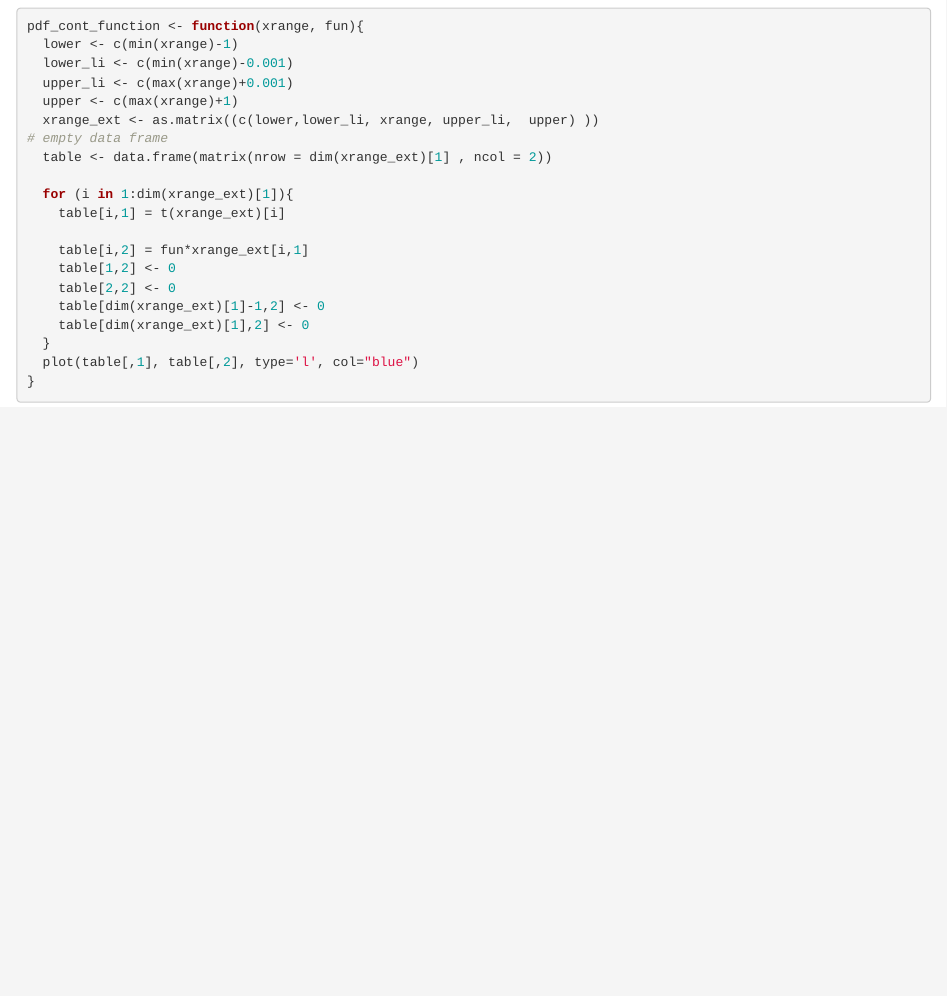
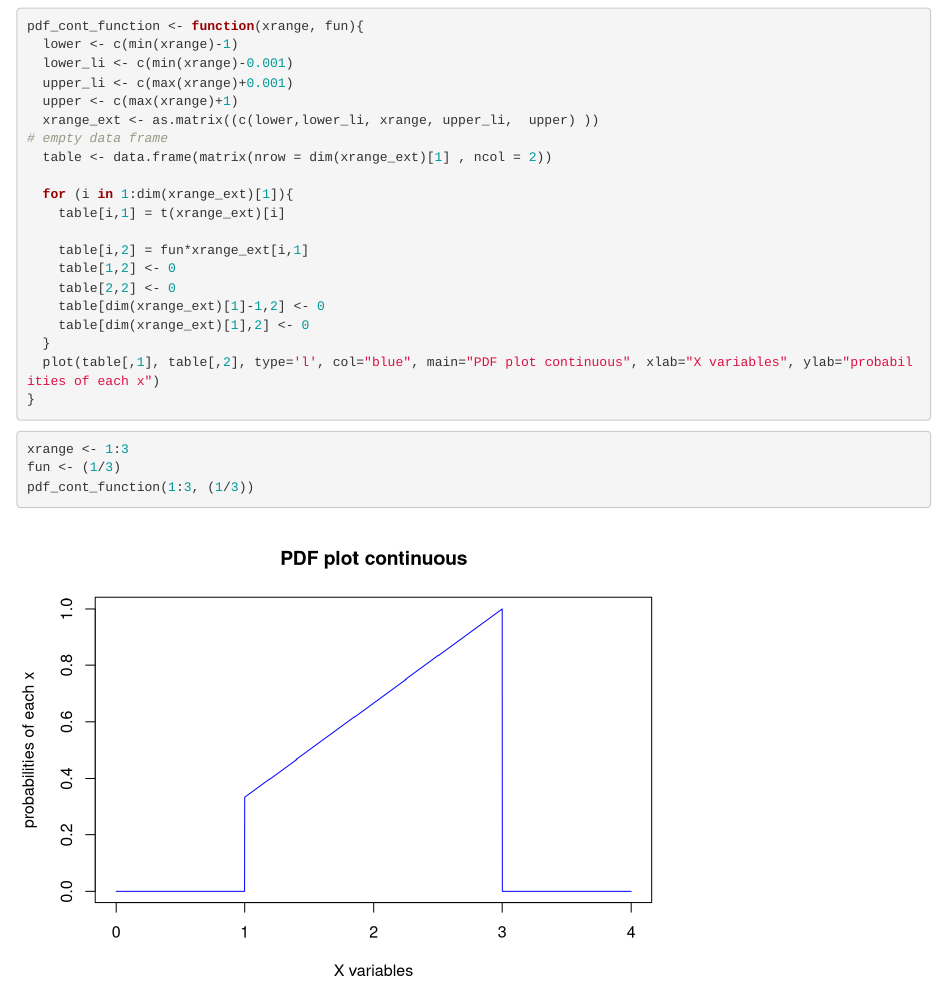
Before and after one commit to JosephKBS/packets, an R Markdown document (packets/2. pdf_cont_function.Rmd): the page in a window 1100 px wide, from 120 px down. Rendered offline with R 4.5, knitr and Pandoc, with nearby package versions.

Commit message:
Update 2. pdf_cont_function.Rmd

````diff
--- a/packets/2. pdf_cont_function.Rmd
+++ b/packets/2. pdf_cont_function.Rmd
@@ -29,6 +29,12 @@ pdf_cont_function <- function(xrange, fun){
     table[dim(xrange_ext)[1]-1,2] <- 0
     table[dim(xrange_ext)[1],2] <- 0
   }
-  plot(table[,1], table[,2], type='l', col="blue")
+  plot(table[,1], table[,2], type='l', col="blue", main="PDF plot continuous", xlab="X variables", ylab="probabilities of each x")
 }
 ```
+
+```{r}
+xrange <- 1:3
+fun <- (1/3)
+pdf_cont_function(1:3, (1/3))
+```
````
